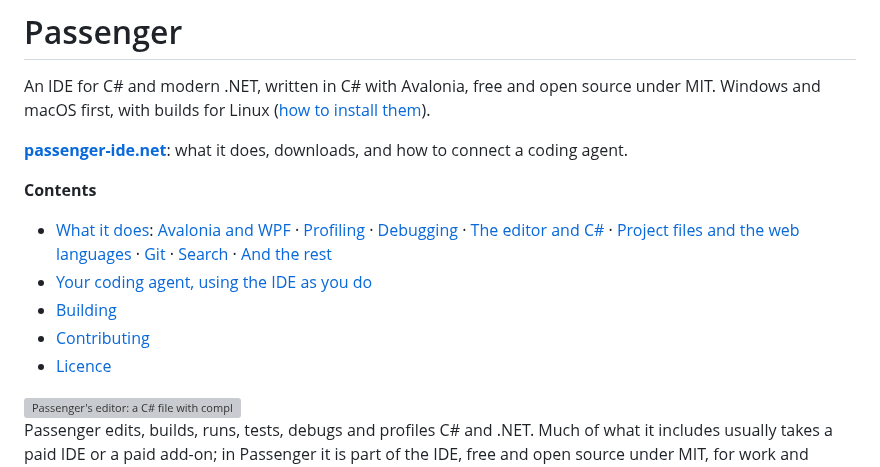
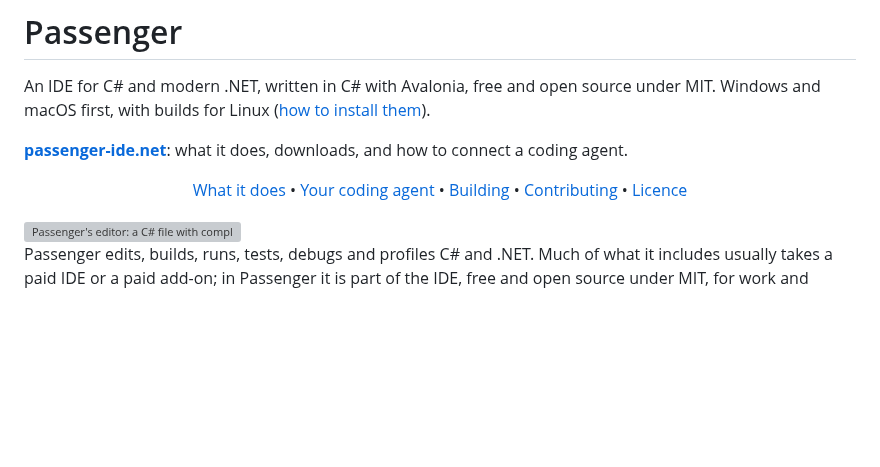
Before and after one commit to ChaseDRedmon/passenger, a Markdown page: README.md, the part around the change. Rendered like a GitHub page; blank space fills up the shorter version; grey boxes are pictures that could not be loaded.

Commit message:
The README's contents are one centered row of its sections' links above the screenshot, as READMEs commonly put them, where a bulleted list pushed the screenshot down; GitHub's own outline still lists every heading
Co-Authored-By: Claude Opus 5.5 (1M context) <noreply@anthropic.com>

```diff
--- a/README.md
+++ b/README.md
@@ -5,15 +5,13 @@ with builds for Linux ([how to install them](https://passenger-ide.net/linux)).
 
 **[passenger-ide.net](https://passenger-ide.net)**: what it does, downloads, and how to connect a coding agent.
 
-**Contents**
-
-- [What it does](#what-it-does): [Avalonia and WPF](#avalonia-and-wpf) · [Profiling](#profiling) · [Debugging](#debugging) ·
-  [The editor and C#](#the-editor-and-c) · [Project files and the web languages](#project-files-and-the-web-languages) ·
-  [Git](#git) · [Search](#search) · [And the rest](#and-the-rest)
-- [Your coding agent, using the IDE as you do](#your-coding-agent-using-the-ide-as-you-do)
-- [Building](#building)
-- [Contributing](#contributing)
-- [Licence](#licence)
+<p align="center">
+  <a href="#what-it-does">What it does</a> •
+  <a href="#your-coding-agent-using-the-ide-as-you-do">Your coding agent</a> •
+  <a href="#building">Building</a> •
+  <a href="#contributing">Contributing</a> •
+  <a href="#licence">Licence</a>
+</p>
 
 <picture>
   <source media="(prefers-color-scheme: light)" srcset="site/images/editor-light.webp">
```
